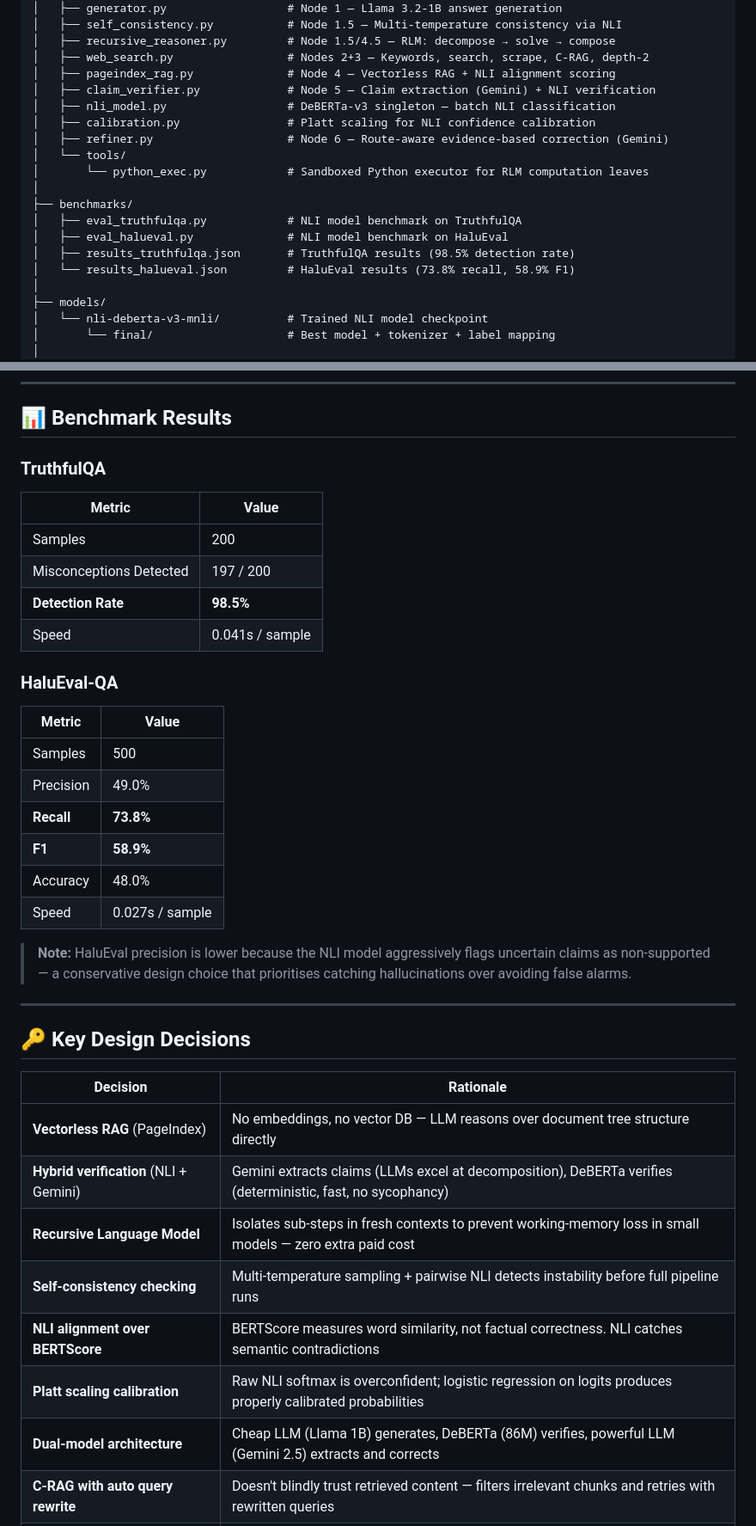
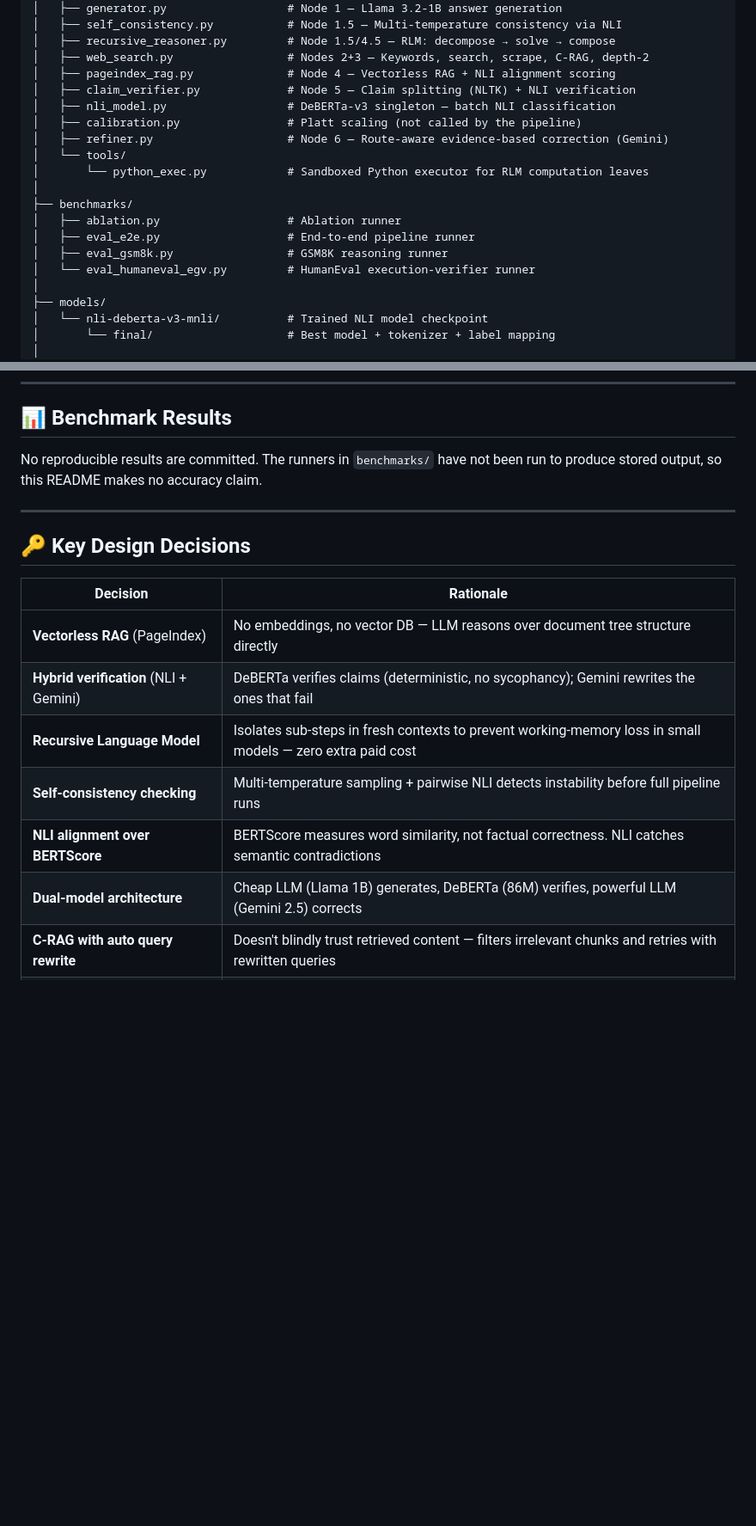
Before and after one commit to Suhas-123-cell/Hallu-Check, a Markdown page: README.md, 2 parts joined by grey strips. Shown at 86% size. Rendered like a GitHub page; blank space fills up the shorter version.

```diff
--- a/README.md
+++ b/README.md
@@ -313,18 +322,18 @@ hallu-check/
 │   ├── recursive_reasoner.py         # Node 1.5/4.5 — RLM: decompose → solve → compose
 │   ├── web_search.py                 # Nodes 2+3 — Keywords, search, scrape, C-RAG, depth-2
 │   ├── pageindex_rag.py              # Node 4 — Vectorless RAG + NLI alignment scoring
-│   ├── claim_verifier.py             # Node 5 — Claim extraction (Gemini) + NLI verification
+│   ├── claim_verifier.py             # Node 5 — Claim splitting (NLTK) + NLI verification
 │   ├── nli_model.py                  # DeBERTa-v3 singleton — batch NLI classification
-│   ├── calibration.py                # Platt scaling for NLI confidence calibration
+│   ├── calibration.py                # Platt scaling (not called by the pipeline)
 │   ├── refiner.py                    # Node 6 — Route-aware evidence-based correction (Gemini)
 │   └── tools/
 │       └── python_exec.py            # Sandboxed Python executor for RLM computation leaves
 │
 ├── benchmarks/
-│   ├── eval_truthfulqa.py            # NLI model benchmark on TruthfulQA
-│   ├── eval_halueval.py              # NLI model benchmark on HaluEval
-│   ├── results_truthfulqa.json       # TruthfulQA results (98.5% detection rate)
-│   └── results_halueval.json         # HaluEval results (73.8% recall, 58.9% F1)
+│   ├── ablation.py                   # Ablation runner
+│   ├── eval_e2e.py                   # End-to-end pipeline runner
+│   ├── eval_gsm8k.py                 # GSM8K reasoning runner
+│   └── eval_humaneval_egv.py         # HumanEval execution-verifier runner
 │
 ├── models/
 │   └── nli-deberta-v3-mnli/          # Trained NLI model checkpoint
@@ -396,25 +404,8 @@ Query: "What is 17 × 23 + the population of France in millions?"
 
 ## 📊 Benchmark Results
 
-### TruthfulQA
-| Metric | Value |
-|--------|-------|
-| Samples | 200 |
-| Misconceptions Detected | 197 / 200 |
-| **Detection Rate** | **98.5%** |
-| Speed | 0.041s / sample |
-
-### HaluEval-QA
-| Metric | Value |
-|--------|-------|
-| Samples | 500 |
-| Precision | 49.0% |
-| **Recall** | **73.8%** |
-| **F1** | **58.9%** |
-| Accuracy | 48.0% |
-| Speed | 0.027s / sample |
-
-> **Note:** HaluEval precision is lower because the NLI model aggressively flags uncertain claims as non-supported — a conservative design choice that prioritises catching hallucinations over avoiding false alarms.
+No reproducible results are committed. The runners in `benchmarks/` have not been run to produce
+stored output, so this README makes no accuracy claim.
 
 ---
 
@@ -423,12 +414,11 @@ Query: "What is 17 × 23 + the population of France in millions?"
 | Decision | Rationale |
 |----------|-----------|
 | **Vectorless RAG** (PageIndex) | No embeddings, no vector DB — LLM reasons over document tree structure directly |
-| **Hybrid verification** (NLI + Gemini) | Gemini extracts claims (LLMs excel at decomposition), DeBERTa verifies (deterministic, fast, no sycophancy) |
+| **Hybrid verification** (NLI + Gemini) | DeBERTa verifies claims (deterministic, no sycophancy); Gemini rewrites the ones that fail |
 | **Recursive Language Model** | Isolates sub-steps in fresh contexts to prevent working-memory loss in small models — zero extra paid cost |
 | **Self-consistency checking** | Multi-temperature sampling + pairwise NLI detects instability before full pipeline runs |
 | **NLI alignment over BERTScore** | BERTScore measures word similarity, not factual correctness. NLI catches semantic contradictions |
-| **Platt scaling calibration** | Raw NLI softmax is overconfident; logistic regression on logits produces properly calibrated probabilities |
-| **Dual-model architecture** | Cheap LLM (Llama 1B) generates, DeBERTa (86M) verifies, powerful LLM (Gemini 2.5) extracts and corrects |
+| **Dual-model architecture** | Cheap LLM (Llama 1B) generates, DeBERTa (86M) verifies, powerful LLM (Gemini 2.5) corrects |
 | **C-RAG with auto query rewrite** | Doesn't blindly trust retrieved content — filters irrelevant chunks and retries with rewritten queries |
 | **Knowledge gap recovery** (Node 5.5) | UNVERIFIABLE claims trigger targeted supplementary searches before giving up |
 | **Python executor for RLM** | Small models hallucinate numbers; Python doesn't. Sandboxed subprocess with 5s timeout |
```
Also changed, not shown: other parts of README.md (+17 -9 lines).
